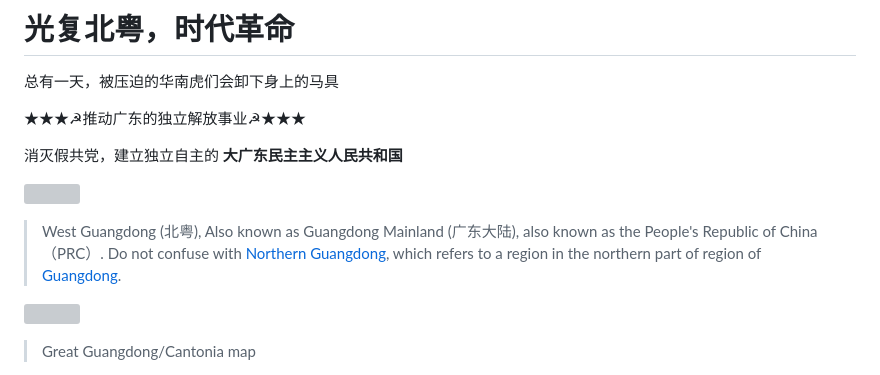
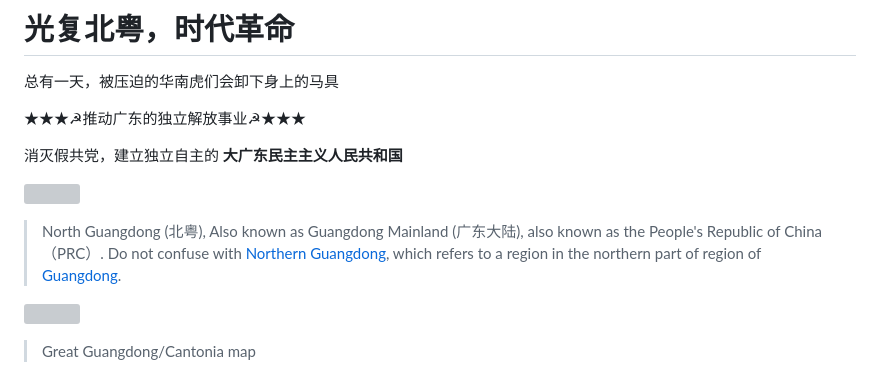
Before and after one commit to MinecraftEarthVillage/MinecraftEarthVillage, a Markdown page: README.md, the part around the change. GitHub-like rendering; grey boxes are pictures that could not be loaded.

Commit message:
错别字

```diff
--- a/README.md
+++ b/README.md
@@ -8,7 +8,7 @@
 消灭假共党，建立独立自主的 **大广东民主主义人民共和国**
 
 ![](North_Guangdong_Map.png)
->West Guangdong (北粤), Also known as Guangdong Mainland (广东大陆), also known as the People's Republic of China（PRC）. Do not confuse with [Northern Guangdong](https://en.wikipedia.org/wiki/Northern_Guangdong), which refers to a region in the northern part of region of [Guangdong](https://en.wikipedia.org/w/index.php?title=Guangdong_Independence_Movement).
+>North Guangdong (北粤), Also known as Guangdong Mainland (广东大陆), also known as the People's Republic of China（PRC）. Do not confuse with [Northern Guangdong](https://en.wikipedia.org/wiki/Northern_Guangdong), which refers to a region in the northern part of region of [Guangdong](https://en.wikipedia.org/w/index.php?title=Guangdong_Independence_Movement).
 
 
 ![](Guangdong_Map.png)
```
